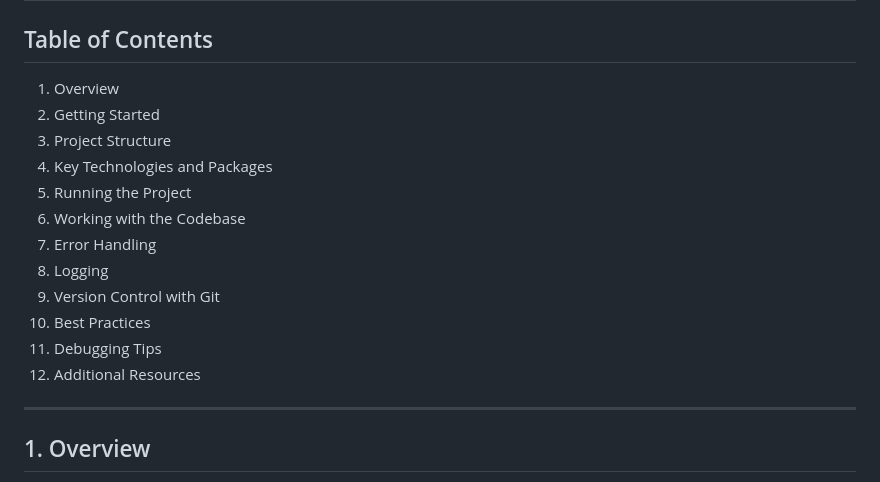
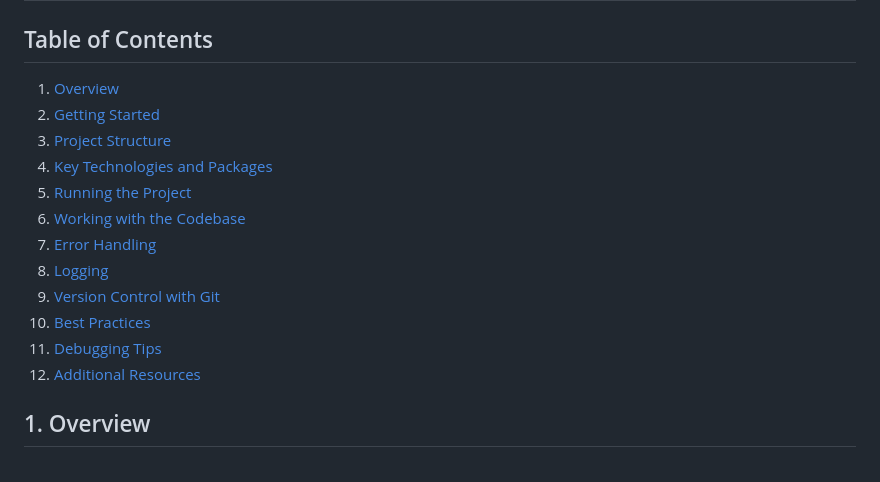
Before and after one commit to ChrysKoum/HomAlert, a Markdown page: README.md, the part around the change. Rendered like a GitHub page.

```diff
--- a/README.md
+++ b/README.md
@@ -2,20 +2,18 @@
 
 ## Table of Contents
 
-1. Overview
-2. Getting Started
-3. Project Structure
-4. Key Technologies and Packages
-5. Running the Project
-6. Working with the Codebase
-7. Error Handling
-8. Logging
-9. Version Control with Git
-10. Best Practices
-11. Debugging Tips
-12. Additional Resources
-
----
+1. [Overview](#overview)
+2. [Getting Started](#getting-started)
+3. [Project Structure](#project-structure)
+4. [Key Technologies and Packages](#key-technologies-and-packages)
+5. [Running the Project](#running-the-project)
+6. [Working with the Codebase](#working-with-the-codebase)
+7. [Error Handling](#error-handling)
+8. [Logging](#logging)
+9. [Version Control with Git](#version-control-with-git)
+10. [Best Practices](#best-practices)
+11. [Debugging Tips](#debugging-tips)
+12. [Additional Resources](#additional-resources)
 
 ## 1. Overview
 
```
